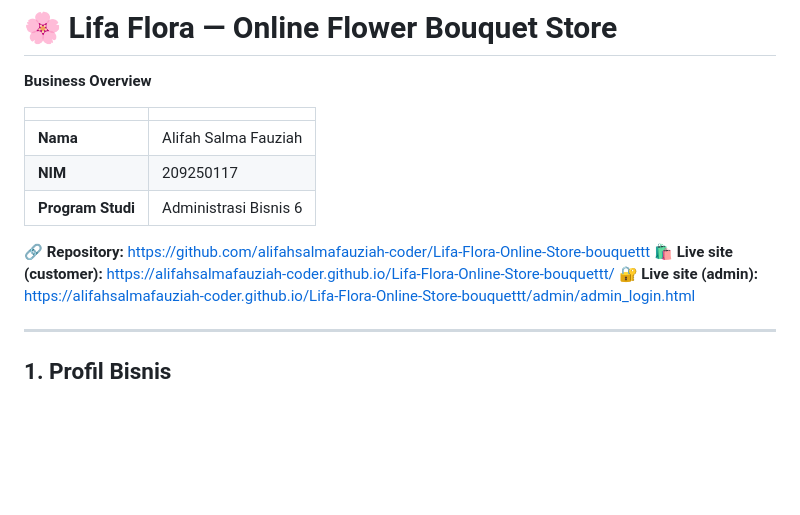
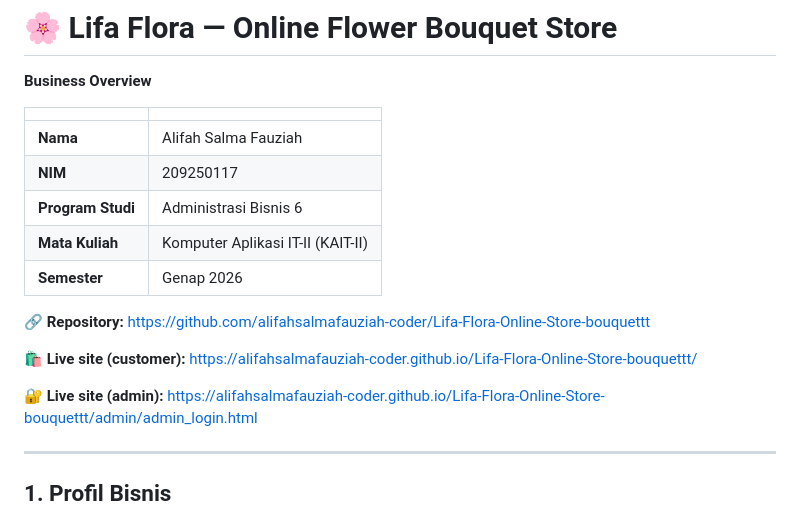
Before and after one commit to alifahsalmafauziah-coder/Lifa-Flora-Online-Store-bouquettt, a Markdown page: README.md, the part around the change. Rendered like a GitHub page; blank space fills up the shorter version.

```diff
--- a/README.md
+++ b/README.md
@@ -7,9 +7,13 @@
 | **Nama** | Alifah Salma Fauziah |
 | **NIM** | 209250117 |
 | **Program Studi** | Administrasi Bisnis 6 |
+| **Mata Kuliah** | Komputer Aplikasi IT-II (KAIT-II)|
+| **Semester** | Genap 2026 |
 
 🔗 **Repository:** https://github.com/alifahsalmafauziah-coder/Lifa-Flora-Online-Store-bouquettt
+
 🛍️ **Live site (customer):** https://alifahsalmafauziah-coder.github.io/Lifa-Flora-Online-Store-bouquettt/
+
 🔐 **Live site (admin):** https://alifahsalmafauziah-coder.github.io/Lifa-Flora-Online-Store-bouquettt/admin/admin_login.html
 
 ---
```
